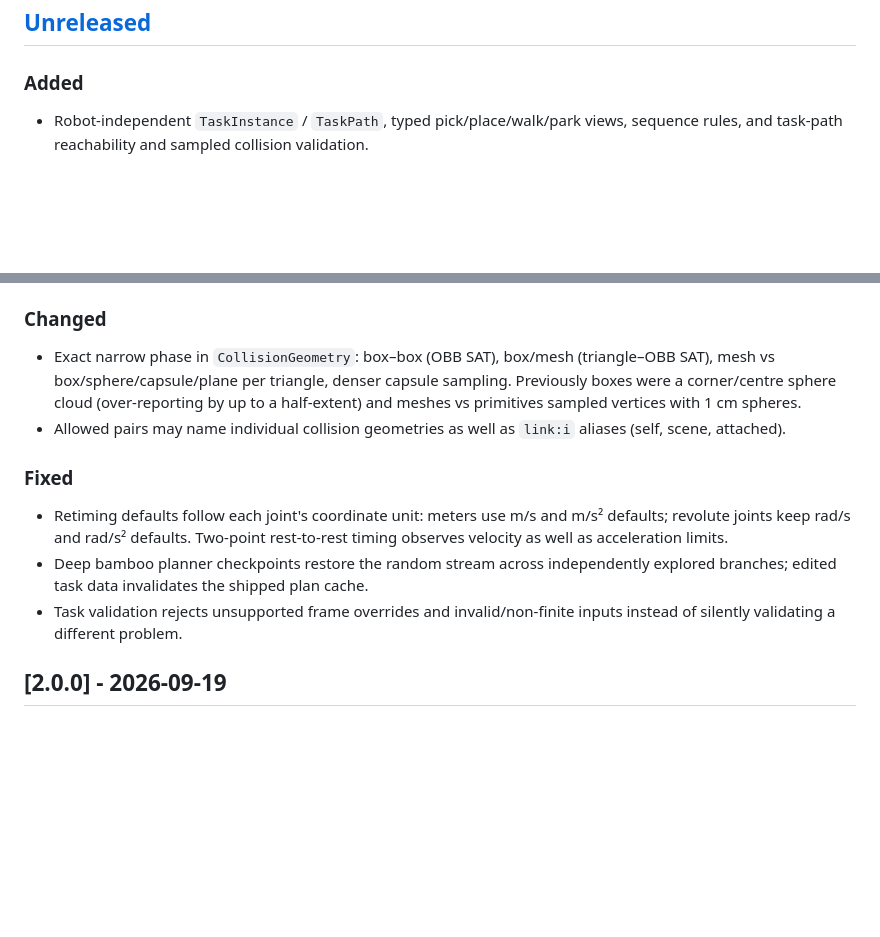
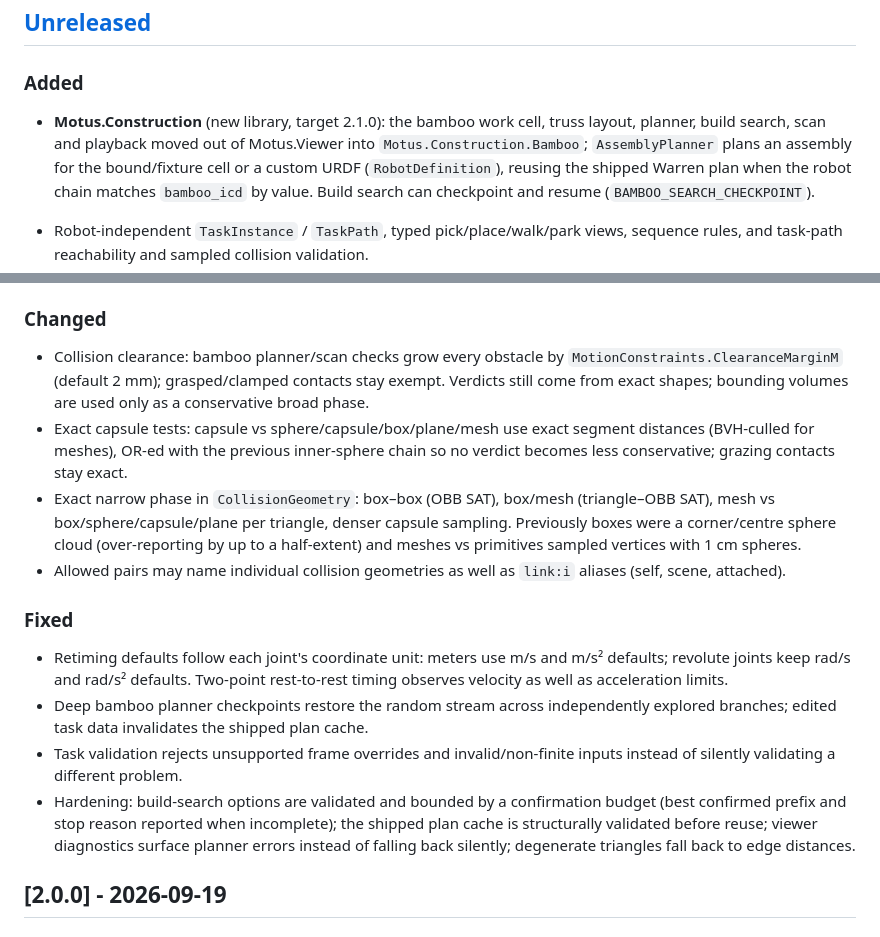
Before and after one commit to lasaths/Motus.NET, a Markdown page: CHANGELOG.md, 2 parts joined by grey strips. Drawn GitHub-style; blank space fills up the shorter version.

Commit message:
Docs: 2.1.0 changelog (task model, Motus.Construction, collision margin, retimer, hardening), roadmap status, AGENTS.md

```diff
--- a/CHANGELOG.md
+++ b/CHANGELOG.md
@@ -8,6 +8,11 @@ and this project adheres to [Semantic Versioning](https://semver.org/spec/v2.0.0
 ## [Unreleased]
 
 ### Added
+
+- **Motus.Construction** (new library, target 2.1.0): the bamboo work cell, truss layout, planner, build search, scan and
+  playback moved out of Motus.Viewer into `Motus.Construction.Bamboo`; `AssemblyPlanner` plans an assembly for the
+  bound/fixture cell or a custom URDF (`RobotDefinition`), reusing the shipped Warren plan when the robot chain matches
+  `bamboo_icd` by value. Build search can checkpoint and resume (`BAMBOO_SEARCH_CHECKPOINT`).
 
 - Robot-independent `TaskInstance` / `TaskPath`, typed pick/place/walk/park views, sequence rules, and task-path reachability and sampled collision validation.
 - Experimental Motus.Viewer `/bamboo-truss`: Warren truss preview, shared planner/scan collision rules, reach-map scene checks, structure graph, and bounded planner-confirmed build search with targeted landings and relay placement.
@@ -21,6 +26,11 @@ and this project adheres to [Semantic Versioning](https://semver.org/spec/v2.0.0
 
 ### Changed
 
+- Collision clearance: bamboo planner/scan checks grow every obstacle by `MotionConstraints.ClearanceMarginM`
+  (default 2 mm); grasped/clamped contacts stay exempt. Verdicts still come from exact shapes; bounding volumes are
+  used only as a conservative broad phase.
+- Exact capsule tests: capsule vs sphere/capsule/box/plane/mesh use exact segment distances (BVH-culled for meshes),
+  OR-ed with the previous inner-sphere chain so no verdict becomes less conservative; grazing contacts stay exact.
 - Exact narrow phase in `CollisionGeometry`: box–box (OBB SAT), box/mesh (triangle–OBB SAT), mesh vs
   box/sphere/capsule/plane per triangle, denser capsule sampling. Previously boxes were a corner/centre sphere
   cloud (over-reporting by up to a half-extent) and meshes vs primitives sampled vertices with 1 cm spheres.
@@ -31,6 +41,9 @@ and this project adheres to [Semantic Versioning](https://semver.org/spec/v2.0.0
 - Retiming defaults follow each joint's coordinate unit: meters use m/s and m/s² defaults; revolute joints keep rad/s and rad/s² defaults. Two-point rest-to-rest timing observes velocity as well as acceleration limits.
 - Deep bamboo planner checkpoints restore the random stream across independently explored branches; edited task data invalidates the shipped plan cache.
 - Task validation rejects unsupported frame overrides and invalid/non-finite inputs instead of silently validating a different problem.
+- Hardening: build-search options are validated and bounded by a confirmation budget (best confirmed prefix and stop
+  reason reported when incomplete); the shipped plan cache is structurally validated before reuse; viewer diagnostics
+  surface planner errors instead of falling back silently; degenerate triangles fall back to edge distances.
 
 ## [2.0.0] - 2026-09-19
 
```
Also changed, not shown: AGENTS.md (added, +63 -0 lines), docs/roadmap.md (+9 -0 lines).
